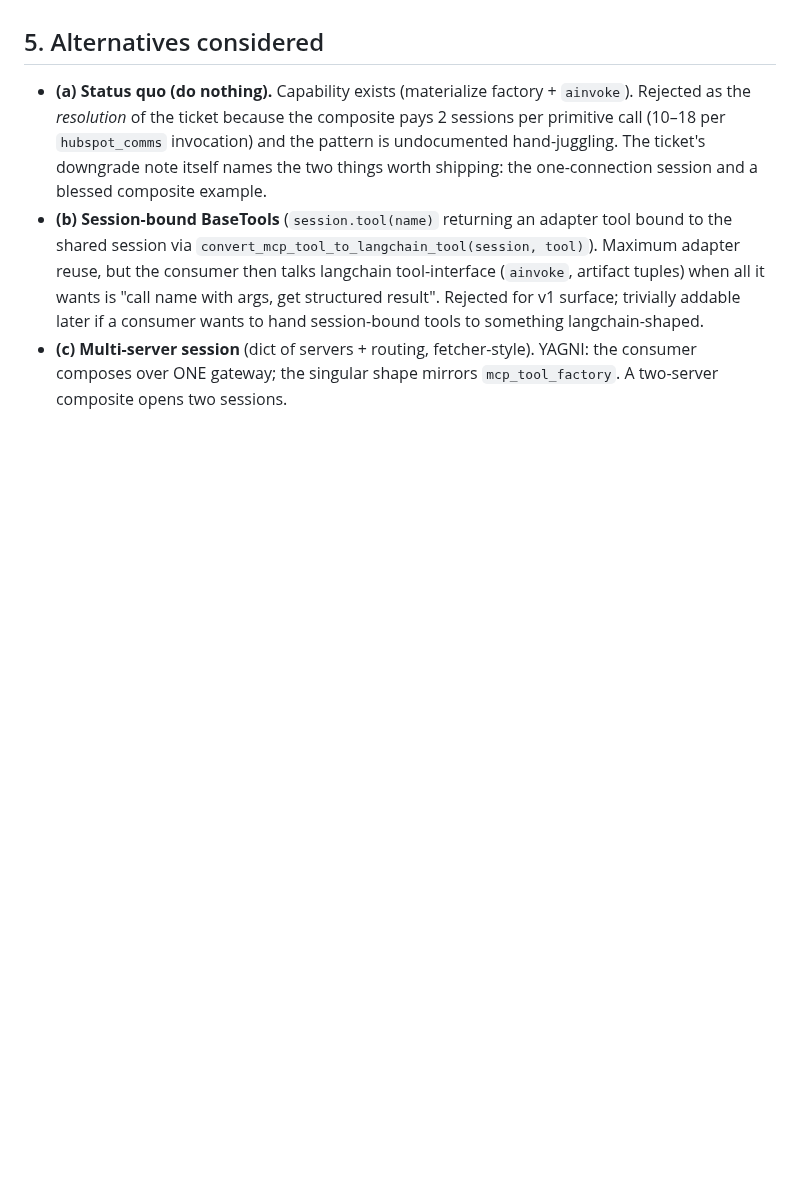
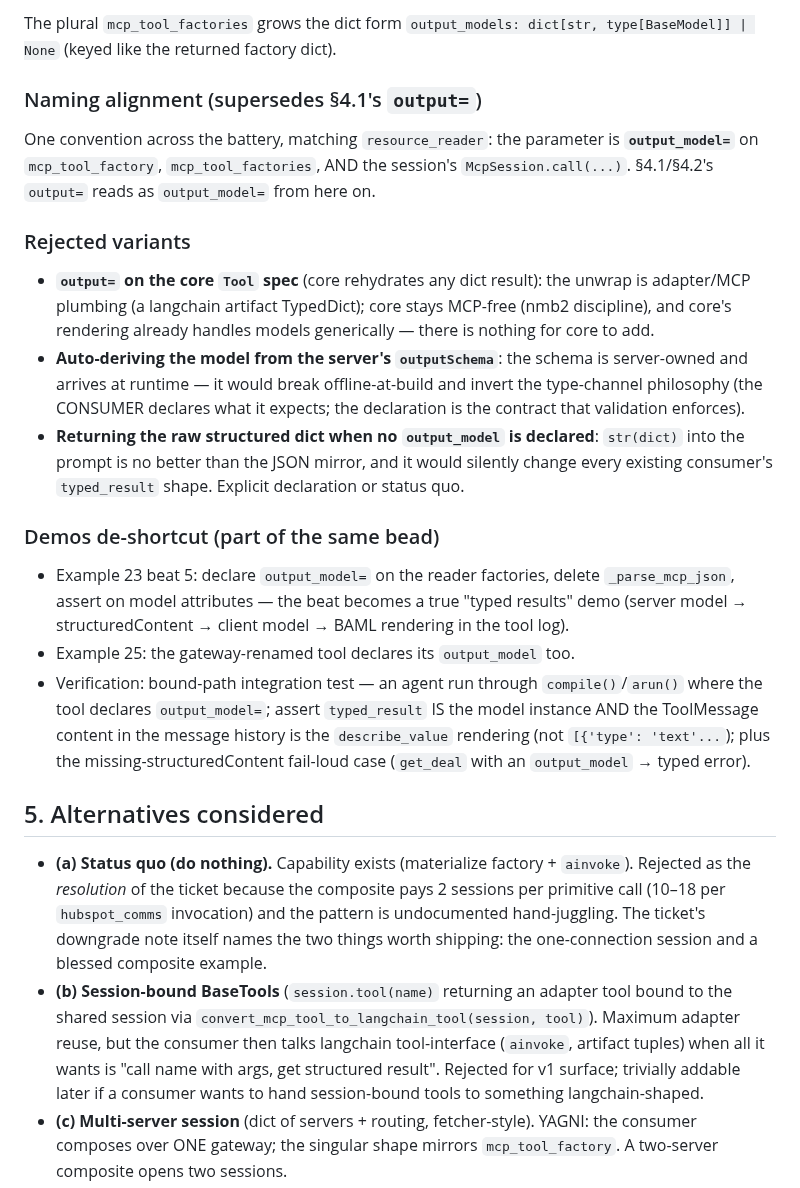
Before and after one commit to KonstantinMirin/neograph, a Markdown page: docs/design/mcp-session-api-2plcl-2026-07-10.md, the part around one of its changes. Rendered like a GitHub page; blank space fills up the shorter version.

```diff
--- a/docs/design/mcp-session-api-2plcl-2026-07-10.md
+++ b/docs/design/mcp-session-api-2plcl-2026-07-10.md
@@ -307,3 +375,43 @@ No changes to `src/neograph` (core). No changes to compile()/factory seams.
+The plural `mcp_tool_factories` grows the dict form
+`output_models: dict[str, type[BaseModel]] | None` (keyed like the returned
+factory dict).
+
+### Naming alignment (supersedes §4.1's `output=`)
+
+One convention across the battery, matching `resource_reader`: the parameter is
+**`output_model=`** on `mcp_tool_factory`, `mcp_tool_factories`, AND the
+session's `McpSession.call(...)`. §4.1/§4.2's `output=` reads as
+`output_model=` from here on.
+
+### Rejected variants
+
+- **`output=` on the core `Tool` spec** (core rehydrates any dict result):
+  the unwrap is adapter/MCP plumbing (a langchain artifact TypedDict); core
+  stays MCP-free (nmb2 discipline), and core's rendering already handles
+  models generically — there is nothing for core to add.
+- **Auto-deriving the model from the server's `outputSchema`**: the schema is
+  server-owned and arrives at runtime — it would break offline-at-build and
+  invert the type-channel philosophy (the CONSUMER declares what it expects;
+  the declaration is the contract that validation enforces).
+- **Returning the raw structured dict when no `output_model` is declared**:
+  `str(dict)` into the prompt is no better than the JSON mirror, and it would
+  silently change every existing consumer's `typed_result` shape. Explicit
+  declaration or status quo.
+
+### Demos de-shortcut (part of the same bead)
+
+- Example 23 beat 5: declare `output_model=` on the reader factories, delete
+  `_parse_mcp_json`, assert on model attributes — the beat becomes a true
+  "typed results" demo (server model → structuredContent → client model →
+  BAML rendering in the tool log).
+- Example 25: the gateway-renamed tool declares its `output_model` too.
+- Verification: bound-path integration test — an agent run through
+  `compile()`/`arun()` where the tool declares `output_model=`; assert
+  `typed_result` IS the model instance AND the ToolMessage content in the
+  message history is the `describe_value` rendering (not `[{'type': 'text'...`);
+  plus the missing-structuredContent fail-loud case (`get_deal` with an
+  `output_model` → typed error).
+
 ## 5. Alternatives considered
 
 - **(a) Status quo (do nothing).** Capability exists (materialize factory +
```
Also changed, not shown: other parts of docs/design/mcp-session-api-2plcl-2026-07-10.md (+68 -0 lines).
